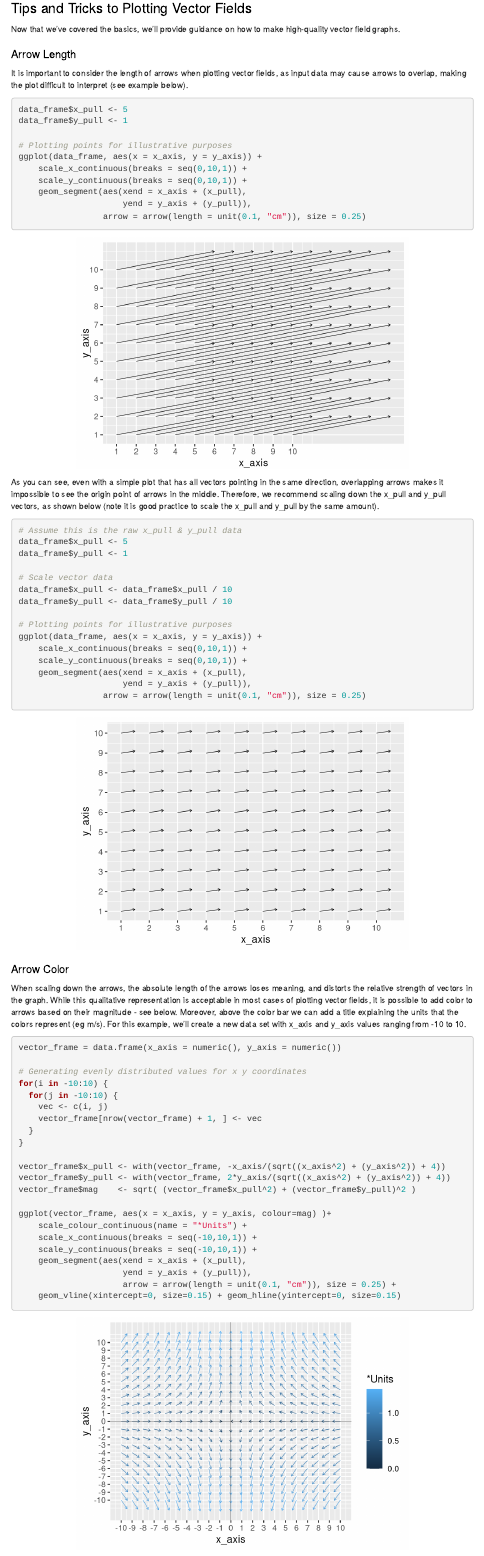
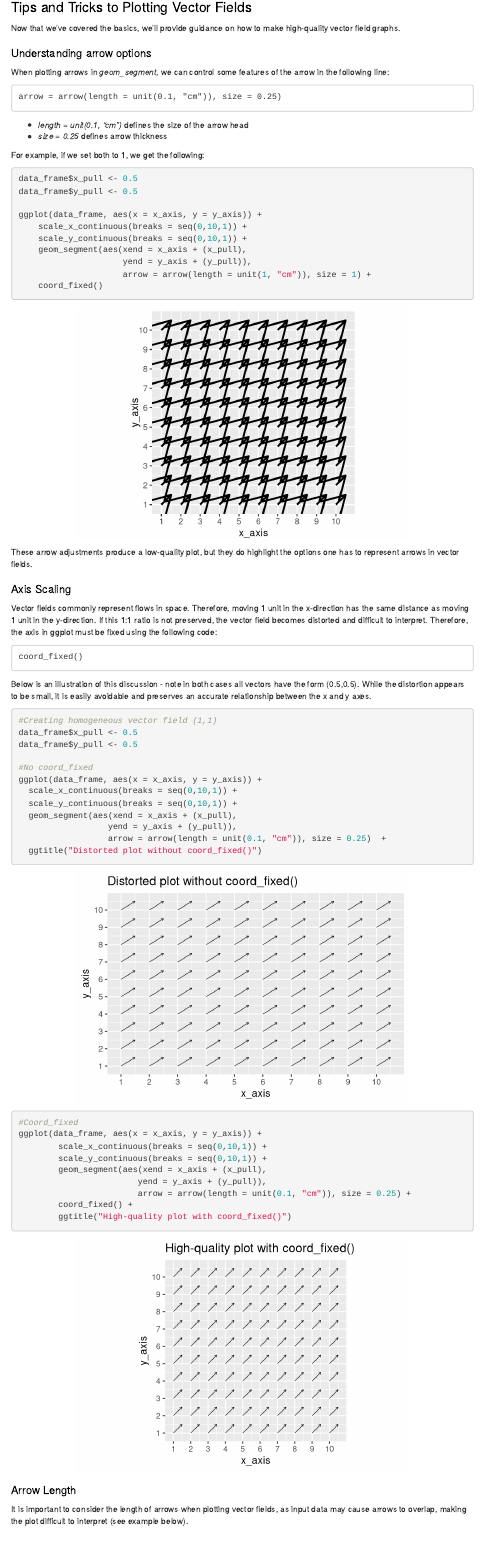
Before and after one commit to Elliot-Frank/EDAV-CC, an R Markdown document (Comm. Contribution - SS & EF.Rmd): the page in a window 1100 px wide, from 3660 px down before the commit and from 3750 px down after it, so that both start at the same text. Rendered offline with R 4.5, knitr and Pandoc, with nearby package versions; code that draws random numbers runs with fixed seeds of ours; the gapminder table comes from the copy in Python's plotly package.

Commit message:
Adding arrow and coord_fixed()

````diff
--- a/Comm. Contribution - SS & EF.Rmd
+++ b/Comm. Contribution - SS & EF.Rmd
@@ -196,3 +202,74 @@ high-quality vector field graphs.
+### Understanding arrow options
+When plotting arrows in *geom_segment*, we can control some features of the arrow
+in the following line:
+
+```
+arrow = arrow(length = unit(0.1, "cm")), size = 0.25)
+```
+
+- *length = unit(0.1, "cm")* defines the size of the arrow head
+- *size = 0.25 * defines arrow thickness
+
+For example, if we set both to 1, we get the following:
+
+```{r, fig.align = 'center'}
+data_frame$x_pull <- 0.5
+data_frame$y_pull <- 0.5
+
+ggplot(data_frame, aes(x = x_axis, y = y_axis)) +
+    scale_x_continuous(breaks = seq(0,10,1)) +
+    scale_y_continuous(breaks = seq(0,10,1)) +
+    geom_segment(aes(xend = x_axis + (x_pull),
+                     yend = y_axis + (y_pull)),
+                     arrow = arrow(length = unit(1, "cm")), size = 1) +
+    coord_fixed()
+```
+
+These arrow adjustments produce a low-quality plot, but they do highlight the options
+one has to represent arrows in vector fields.
+
+### Axis Scaling
+Vector fields commonly represent flows in space. Therefore, moving 1 unit in the
+x-direction has the same distance as moving 1 unit in the y-direction. If this 1:1
+ratio is not preserved, the vector field becomes distorted and difficult to
+interpret. Therefore, the axis in ggplot must be fixed using the following code:
+
+```
+coord_fixed()
+```
+
+Below is an illustration of this discussion - note in both cases all vectors have
+the form (0.5,0.5). While the distortion appears to be small, it is easily avoidable
+and preserves an accurate relationship between the x and y axes.
+
+```{r, fig.align = 'center'}
+
+#Creating homogeneous vector field (1,1)
+data_frame$x_pull <- 0.5
+data_frame$y_pull <- 0.5
+
+#No coord_fixed
+ggplot(data_frame, aes(x = x_axis, y = y_axis)) +
+  scale_x_continuous(breaks = seq(0,10,1)) +
+  scale_y_continuous(breaks = seq(0,10,1)) +
+  geom_segment(aes(xend = x_axis + (x_pull),
+                  yend = y_axis + (y_pull)),
+                  arrow = arrow(length = unit(0.1, "cm")), size = 0.25)  +
+  ggtitle("Distorted plot without coord_fixed()")
+
+
+#Coord_fixed
+ggplot(data_frame, aes(x = x_axis, y = y_axis)) +
+        scale_x_continuous(breaks = seq(0,10,1)) +
+        scale_y_continuous(breaks = seq(0,10,1)) +
+        geom_segment(aes(xend = x_axis + (x_pull),
+                        yend = y_axis + (y_pull)),
+                        arrow = arrow(length = unit(0.1, "cm")), size = 0.25) +
+        coord_fixed() +
+        ggtitle("High-quality plot with coord_fixed()")
+
+```
+
 
 ### Arrow Length
 It is important to consider the length of arrows when plotting vector fields, as
@@ -209,7 +286,8 @@ ggplot(data_frame, aes(x = x_axis, y = y_axis)) +
     scale_y_continuous(breaks = seq(0,10,1)) +
     geom_segment(aes(xend = x_axis + (x_pull),
                      yend = y_axis + (y_pull)),
-                 arrow = arrow(length = unit(0.1, "cm")), size = 0.25)
+                 arrow = arrow(length = unit(0.1, "cm")), size = 0.25) +
+    coord_fixed()
 ```
 
 As you can see, even with a simple plot that has all vectors pointing in  the same
@@ -233,7 +311,8 @@ ggplot(data_frame, aes(x = x_axis, y = y_axis)) +
     scale_y_continuous(breaks = seq(0,10,1)) +
     geom_segment(aes(xend = x_axis + (x_pull),
                      yend = y_axis + (y_pull)),
-                 arrow = arrow(length = unit(0.1, "cm")), size = 0.25)
+                 arrow = arrow(length = unit(0.1, "cm")), size = 0.25) +
+    coord_fixed()
 ```
 
 ### Arrow Color
@@ -267,7 +346,8 @@ ggplot(vector_frame, aes(x = x_axis, y = y_axis, colour=mag) )+
     geom_segment(aes(xend = x_axis + (x_pull),
                      yend = y_axis + (y_pull)),
                      arrow = arrow(length = unit(0.1, "cm")), size = 0.25) +
-    geom_vline(xintercept=0, size=0.15) + geom_hline(yintercept=0, size=0.15)
+    geom_vline(xintercept=0, size=0.15) + geom_hline(yintercept=0, size=0.15) +
+    coord_fixed()
 ```
 
 In the following plot, we have changed the arrow color to be based on the x_pull
````
Also changed, not shown: Comm.-Contribution---SS---EF.html (added), Comm. Contribution - SS & EF.Rmd (46 more changed lines).
